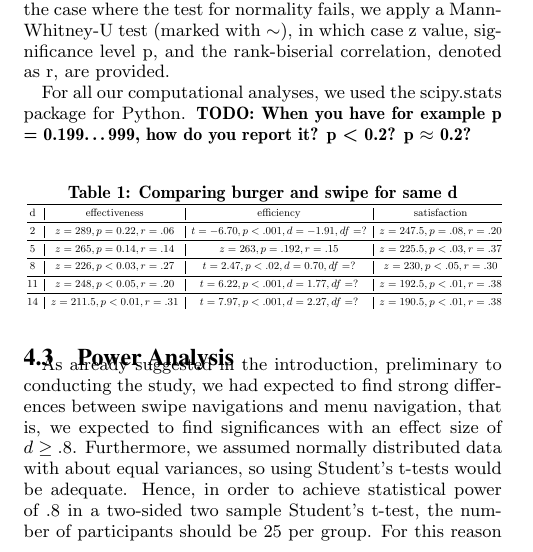
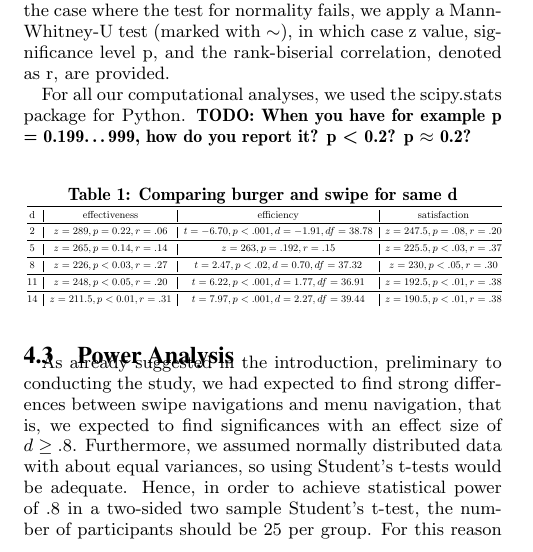
Before and after one commit to blub123muh/hci, a LaTeX paper (documentation/Paper/hci-paper.tex): part of one column of page 5 of 9, cut so that both start at the same text. Compiled offline with pdfLaTeX.

Commit message:
Degrees of freedom

```diff
--- a/documentation/Paper/hci-paper.tex
+++ b/documentation/Paper/hci-paper.tex
@@ -437,11 +437,11 @@ For all our computational analyses, we used the scipy.stats package for Python.
 \begin{tabular}{@{}c|c|c|c@{}}
 \toprule
 d & effectiveness & efficiency & satisfaction   \\
-\midrule 2 & $z = 289, p=0.22, r = .06$ & $t = -6.70, p < .001, d = -1.91, df = ?$ & $z = 247.5, p = .08, r = .20$  \\
+\midrule 2 & $z = 289, p=0.22, r = .06$ & $t = -6.70, p < .001, d = -1.91, df = 38.78$ & $z = 247.5, p = .08, r = .20$  \\
 \midrule 5 & $z = 265, p=0.14, r = .14$    & $z = 263, p = .192, r = .15$    & $z = 225.5, p < .03, r = .37$  \\
-\midrule 8 & $z = 226, p<0.03, r = .27$  & $t = 2.47, p < .02, d =  0.70, df = ?$   & $z = 230, p < .05, r = .30 $   \\
-\midrule 11 & $z=248, p <0.05, r = .20$     & $t = 6.22, p < .001, d = 1.77, df = ?$   & $z = 192.5, p < .01, r = .38$  \\
-\midrule 14 & $z=211.5, p< 0.01, r= .31$ & $t = 7.97, p < .001, d = 2.27, df = ?$   & $z = 190.5, p < .01, r = .38$  \\
+\midrule 8 & $z = 226, p<0.03, r = .27$  & $t = 2.47, p < .02, d =  0.70, df = 37.32$   & $z = 230, p < .05, r = .30 $   \\
+\midrule 11 & $z=248, p <0.05, r = .20$     & $t = 6.22, p < .001, d = 1.77, df = 36.91$   & $z = 192.5, p < .01, r = .38$  \\
+\midrule 14 & $z=211.5, p< 0.01, r= .31$ & $t = 7.97, p < .001, d = 2.27, df = 39.44$   & $z = 190.5, p < .01, r = .38$  \\
 \end{tabular}}
 \end{table}
 \subsection{Power Analysis}
```
